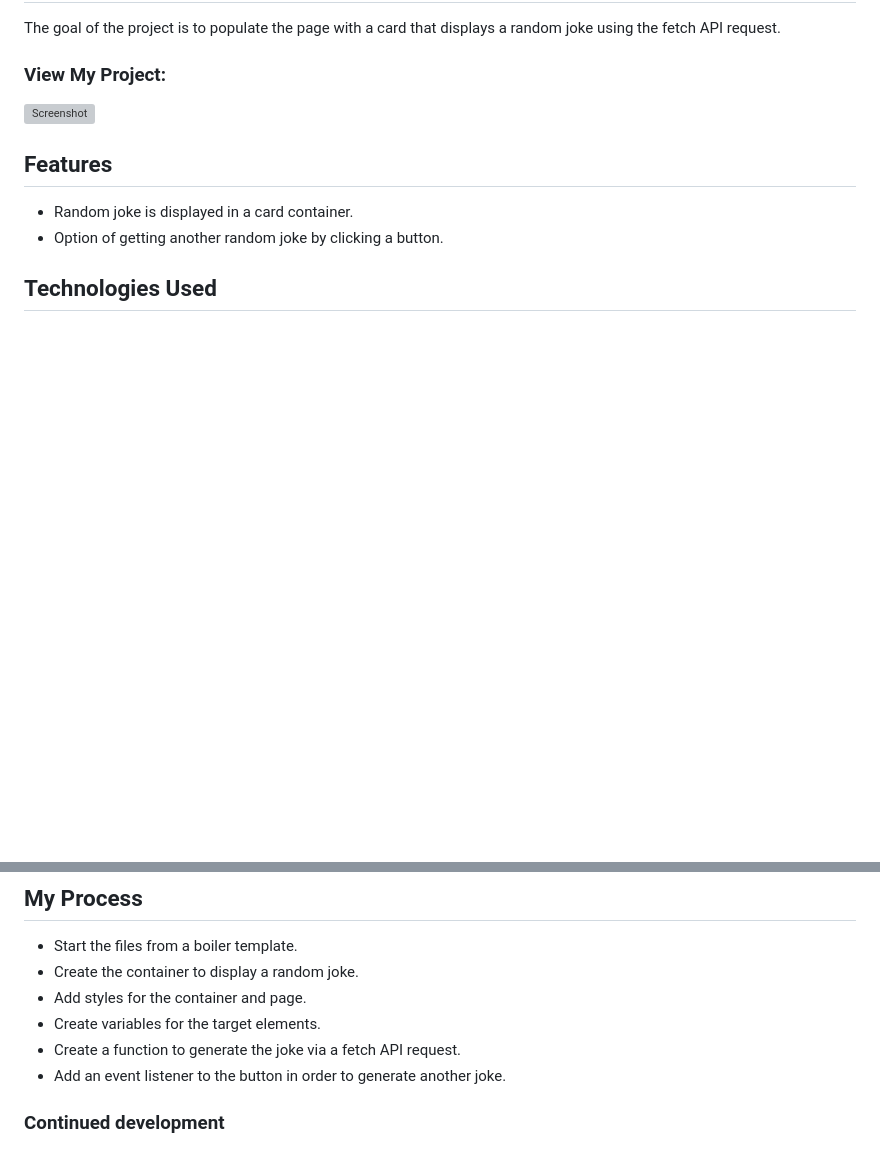
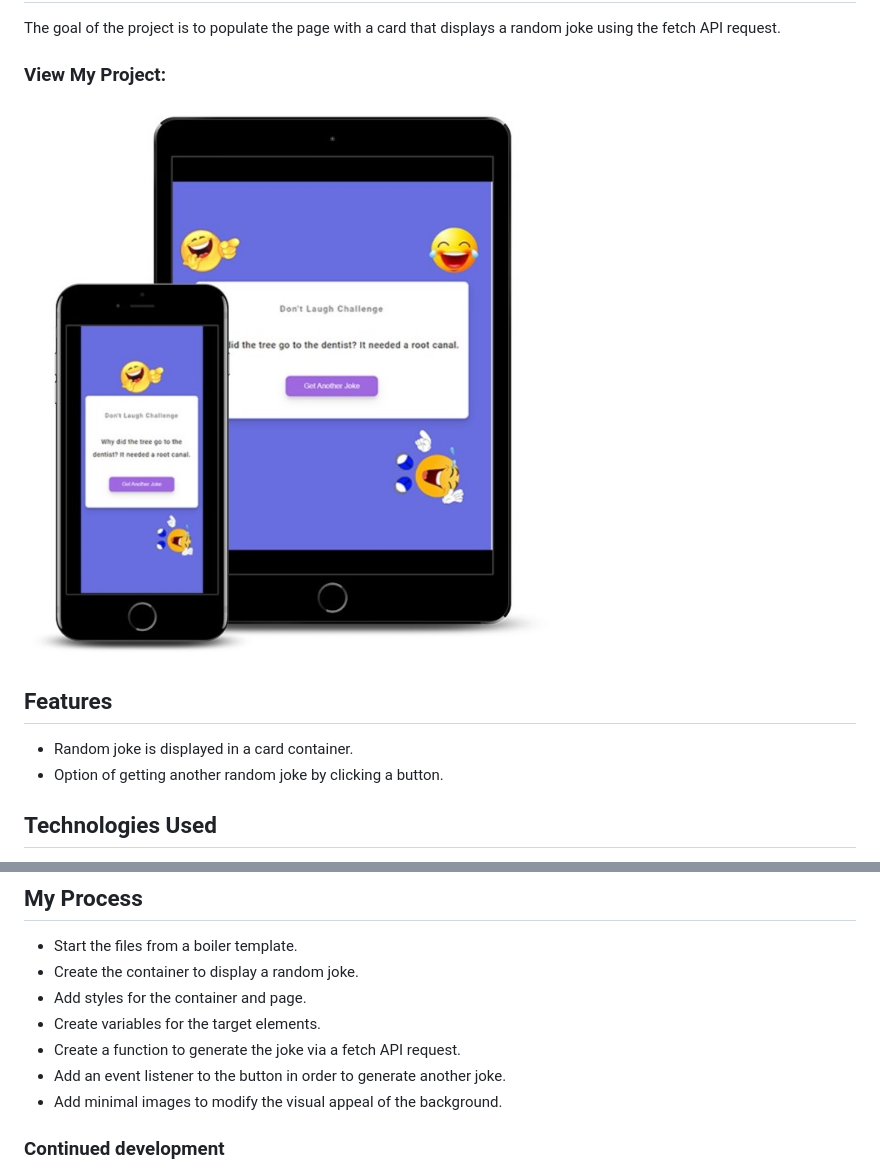
Before and after one commit to ll-zerr/dad-jokes, a Markdown page: README.md, 2 parts joined by grey strips. GitHub-like rendering; pictures changed too: images/smartmockups_dad-jokes2.jpg (added); blank space fills up the shorter version; grey boxes are pictures that could not be loaded.

Commit message:
Add img and update readme

```diff
--- a/README.md
+++ b/README.md
@@ -8,7 +8,7 @@ The goal of the project is to populate the page with a card that displays a rand
 
 ### View My Project:
 
-![Screenshot]()
+![Screenshot](images/smartmockups_dad-jokes2.jpg)
 
 ## Features
 
@@ -30,6 +30,7 @@ The goal of the project is to populate the page with a card that displays a rand
 - Create variables for the target elements.
 - Create a function to generate the joke via a fetch API request.
 - Add an event listener to the button in order to generate another joke.
+- Add minimal images to modify the visual appeal of the background.
 
 ### Continued development
 
```
Also changed, not shown: images/smartmockups_dad-jokes.jpg (added), 1 other file.
